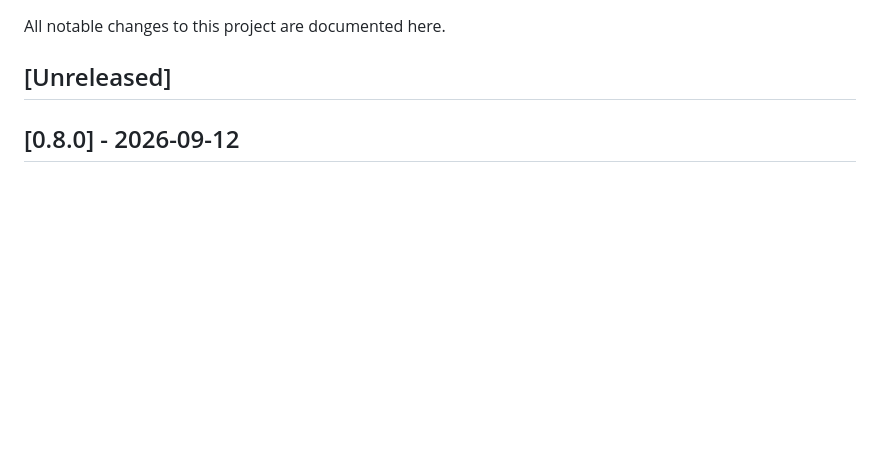
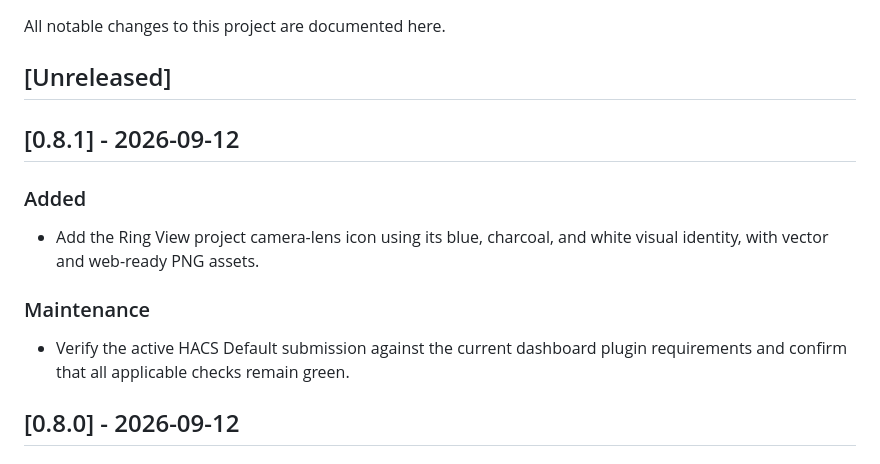
Before and after one commit to thomasgregg/ring-view, a Markdown page: CHANGELOG.md, the part around the change. Drawn GitHub-style; blank space fills up the shorter version.

```diff
--- a/CHANGELOG.md
+++ b/CHANGELOG.md
@@ -3,6 +3,18 @@
 All notable changes to this project are documented here.
 
 ## [Unreleased]
+
+## [0.8.1] - 2026-09-12
+
+### Added
+
+- Add the Ring View project camera-lens icon using its blue,
+  charcoal, and white visual identity, with vector and web-ready PNG assets.
+
+### Maintenance
+
+- Verify the active HACS Default submission against the current dashboard
+  plugin requirements and confirm that all applicable checks remain green.
 
 ## [0.8.0] - 2026-09-12
 
```
Also changed, not shown: README.md (+4 -0 lines), docs/images/README.md (+5 -0 lines), docs/images/ring-view-icon.png (added), docs/images/ring-view-icon@2x.png (added), 3 other files.
